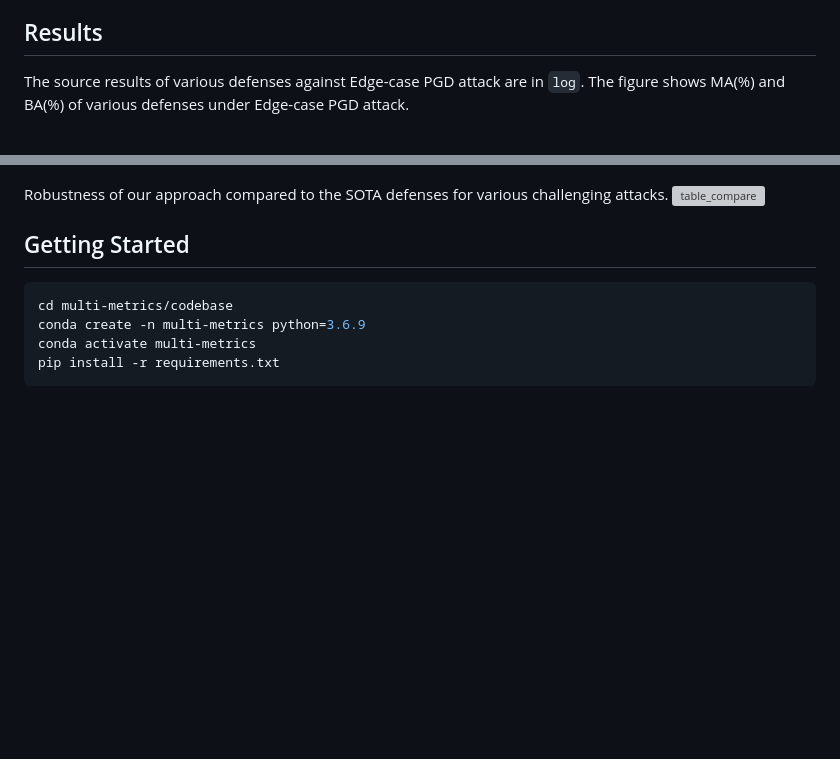
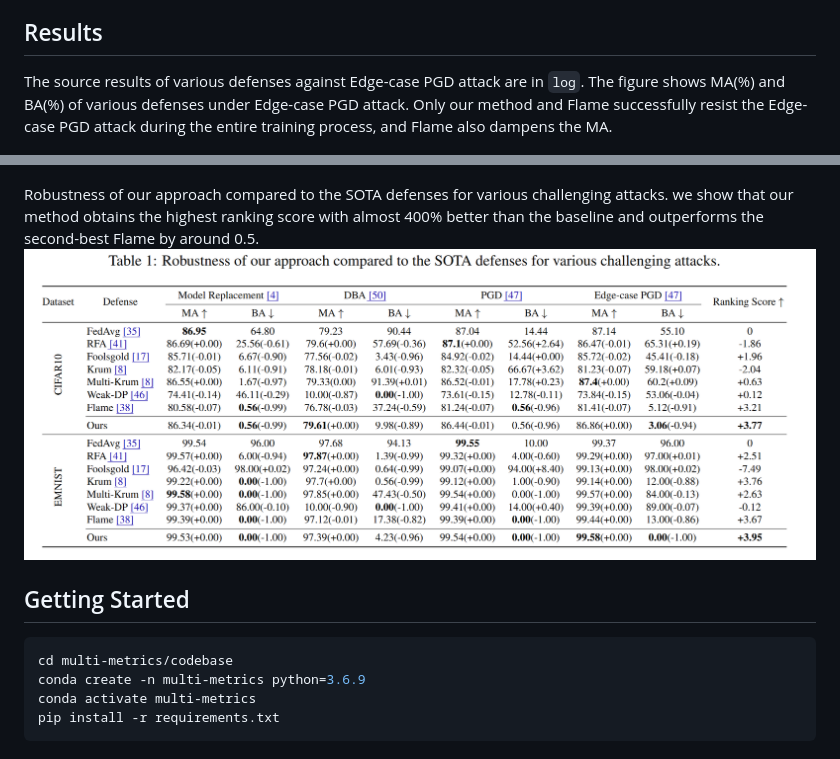
Before and after one commit to siquanhuang/Multi-metrics, a Markdown page: README.md, 2 parts joined by grey strips. Drawn GitHub-style; pictures changed too: fig/table.png (added); blank space fills up the shorter version; grey boxes are pictures that could not be loaded.

````diff
--- a/README.md
+++ b/README.md
@@ -10,12 +10,14 @@ Official Codebase for ICCV 2023 paper.
 ## Results
 
 The source results of various defenses against Edge-case PGD attack are in `log`.
-The figure shows MA(%) and BA(%) of various defenses under Edge-case PGD attack.
+The figure shows MA(%) and BA(%) of various defenses under Edge-case PGD attack. Only our method and Flame successfully resist the
+      Edge-case PGD attack during the entire training process, and Flame also dampens the MA.
 
 ![cifar_compare](fig/cifar.PNG)
 
-Robustness of our approach compared to the SOTA defenses for various challenging attacks.
+Robustness of our approach compared to the SOTA defenses for various challenging attacks. we show that our method obtains the highest ranking score with almost 400% better than the baseline and outperforms the second-best Flame by around 0.5.
 ![table_compare](fig/table.png)
+
 ## Getting Started
 
 ```bash
````
Also changed, not shown: other parts of README.md (+1 -1 lines), 1 other file.
